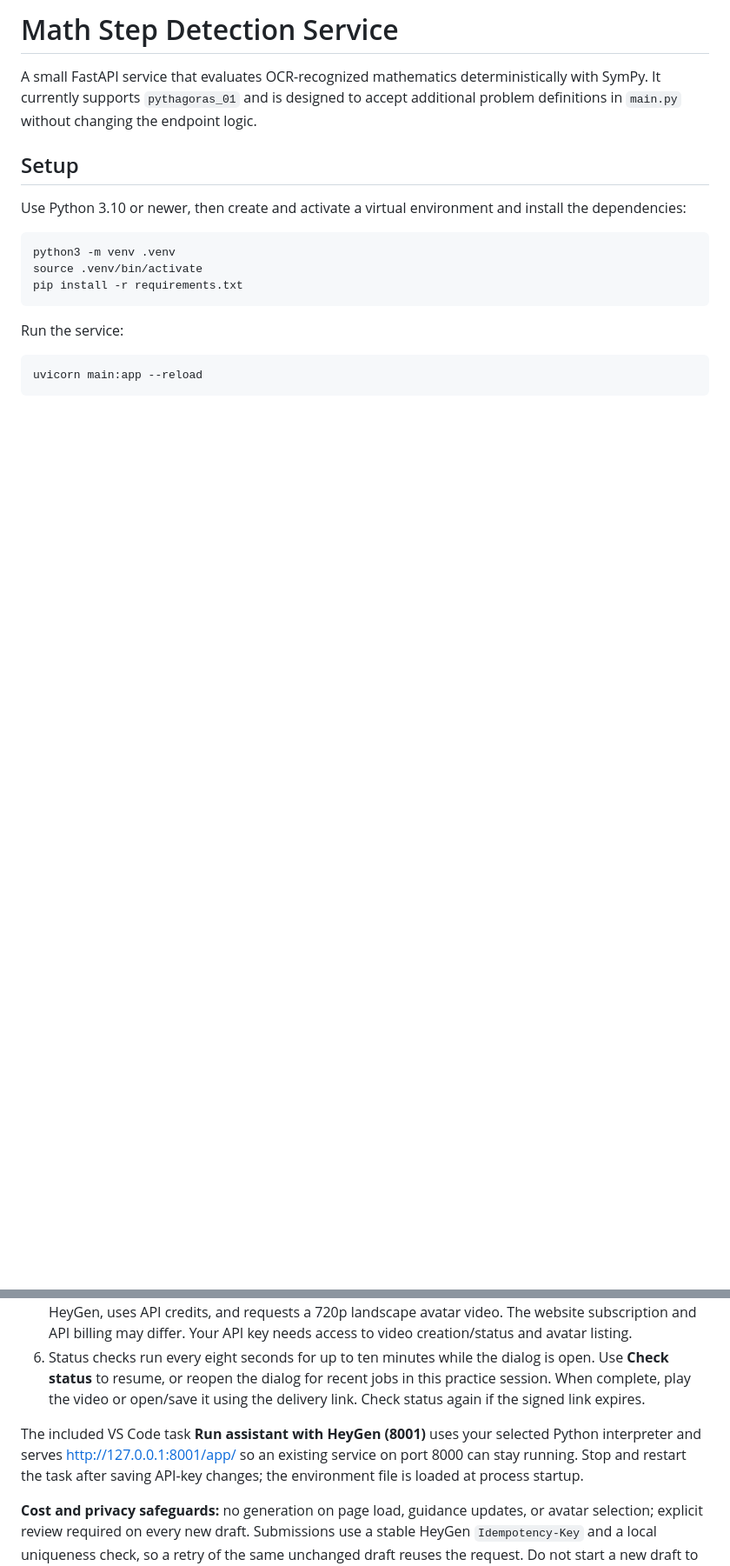
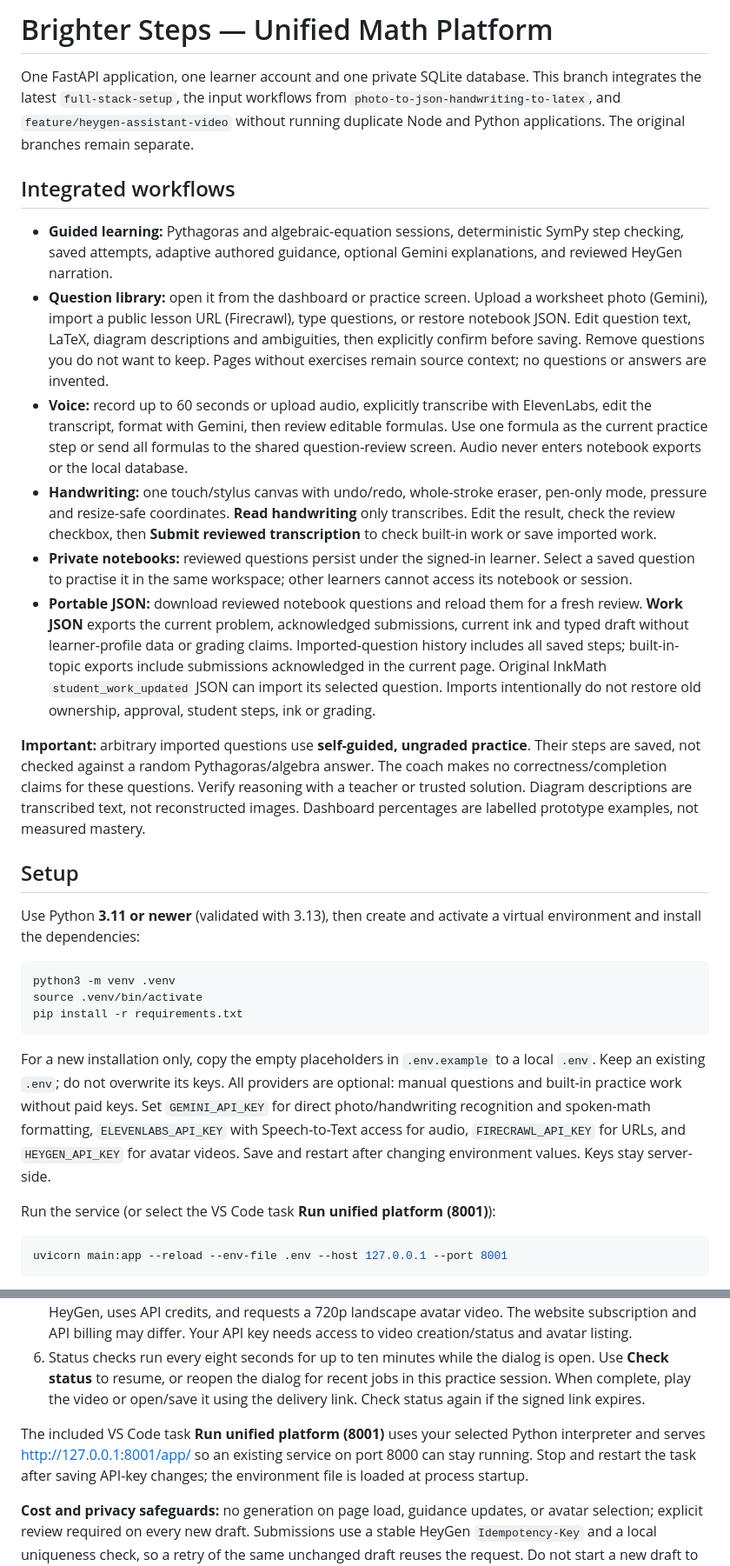
Before and after one commit to shiinalight/EduMe, a Markdown page: README.md, 2 parts joined by grey strips. Shown at 87% size. GitHub-like rendering; blank space fills up the shorter version.

````diff
--- a/README.md
+++ b/README.md
@@ -1,10 +1,21 @@
-# Math Step Detection Service
+# Brighter Steps — Unified Math Platform
 
-A small FastAPI service that evaluates OCR-recognized mathematics deterministically with SymPy. It currently supports `pythagoras_01` and is designed to accept additional problem definitions in `main.py` without changing the endpoint logic.
+One FastAPI application, one learner account and one private SQLite database. This branch integrates the latest `full-stack-setup`, the input workflows from `photo-to-json-handwriting-to-latex`, and `feature/heygen-assistant-video` without running duplicate Node and Python applications. The original branches remain separate.
+
+## Integrated workflows
+
+- **Guided learning:** Pythagoras and algebraic-equation sessions, deterministic SymPy step checking, saved attempts, adaptive authored guidance, optional Gemini explanations, and reviewed HeyGen narration.
+- **Question library:** open it from the dashboard or practice screen. Upload a worksheet photo (Gemini), import a public lesson URL (Firecrawl), type questions, or restore notebook JSON. Edit question text, LaTeX, diagram descriptions and ambiguities, then explicitly confirm before saving. Remove questions you do not want to keep. Pages without exercises remain source context; no questions or answers are invented.
+- **Voice:** record up to 60 seconds or upload audio, explicitly transcribe with ElevenLabs, edit the transcript, format with Gemini, then review editable formulas. Use one formula as the current practice step or send all formulas to the shared question-review screen. Audio never enters notebook exports or the local database.
+- **Handwriting:** one touch/stylus canvas with undo/redo, whole-stroke eraser, pen-only mode, pressure and resize-safe coordinates. **Read handwriting** only transcribes. Edit the result, check the review checkbox, then **Submit reviewed transcription** to check built-in work or save imported work.
+- **Private notebooks:** reviewed questions persist under the signed-in learner. Select a saved question to practise it in the same workspace; other learners cannot access its notebook or session.
+- **Portable JSON:** download reviewed notebook questions and reload them for a fresh review. **Work JSON** exports the current problem, acknowledged submissions, current ink and typed draft without learner-profile data or grading claims. Imported-question history includes all saved steps; built-in-topic exports include submissions acknowledged in the current page. Original InkMath `student_work_updated` JSON can import its selected question. Imports intentionally do not restore old ownership, approval, student steps, ink or grading.
+
+**Important:** arbitrary imported questions use **self-guided, ungraded practice**. Their steps are saved, not checked against a random Pythagoras/algebra answer. The coach makes no correctness/completion claims for these questions. Verify reasoning with a teacher or trusted solution. Diagram descriptions are transcribed text, not reconstructed images. Dashboard percentages are labelled prototype examples, not measured mastery.
 
 ## Setup
 
-Use Python 3.10 or newer, then create and activate a virtual environment and install the dependencies:
+Use Python **3.11 or newer** (validated with 3.13), then create and activate a virtual environment and install the dependencies:
 
 ```bash
 python3 -m venv .venv
@@ -12,9 +23,11 @@ source .venv/bin/activate
 pip install -r requirements.txt
 ```
 
-Run the service:
+For a new installation only, copy the empty placeholders in `.env.example` to a local `.env`. Keep an existing `.env`; do not overwrite its keys. All providers are optional: manual questions and built-in practice work without paid keys. Set `GEMINI_API_KEY` for direct photo/handwriting recognition and spoken-math formatting, `ELEVENLABS_API_KEY` with Speech-to-Text access for audio, `FIRECRAWL_API_KEY` for URLs, and `HEYGEN_API_KEY` for avatar videos. Save and restart after changing environment values. Keys stay server-side.
+
+Run the service (or select the VS Code task **Run unified platform (8001)**):
 
 ```bash
-uvicorn main:app --reload
+uvicorn main:app --reload --env-file .env --host 127.0.0.1 --port 8001
 ```
 
@@ -34,7 +49,7 @@ This feature is isolated on `feature/heygen-assistant-video`, based on `full-sta
 5. Confirm the script and credit-use checkbox, then select **Generate video**. This sends the script to HeyGen, uses API credits, and requests a 720p landscape avatar video. The website subscription and API billing may differ. Your API key needs access to video creation/status and avatar listing.
 6. Status checks run every eight seconds for up to ten minutes while the dialog is open. Use **Check status** to resume, or reopen the dialog for recent jobs in this practice session. When complete, play the video or open/save it using the delivery link. Check status again if the signed link expires.
 
-The included VS Code task **Run assistant with HeyGen (8001)** uses your selected Python interpreter and serves <http://127.0.0.1:8001/app/> so an existing service on port 8000 can stay running. Stop and restart the task after saving API-key changes; the environment file is loaded at process startup.
+The included VS Code task **Run unified platform (8001)** uses your selected Python interpreter and serves <http://127.0.0.1:8001/app/> so an existing service on port 8000 can stay running. Stop and restart the task after saving API-key changes; the environment file is loaded at process startup.
 
 **Cost and privacy safeguards:** no generation on page load, guidance updates, or avatar selection; explicit review required on every new draft. Submissions use a stable HeyGen `Idempotency-Key` and a local uniqueness check, so a retry of the same unchanged draft reuses the request. Do not start a new draft to retry a timeout: a paid generation may already exist. Safe retries stop after 23 hours (HeyGen's documented window is 24 hours). At most three active/unconfirmed jobs per learner are allowed in a rolling day. Closing the dialog pauses polling but does **not** cancel a render already submitted to HeyGen. After a browser reload, an unconfirmed submission must be checked in HeyGen's dashboard before creating another video.
 
````
Also changed, not shown: other parts of README.md (+22 -29 lines).
